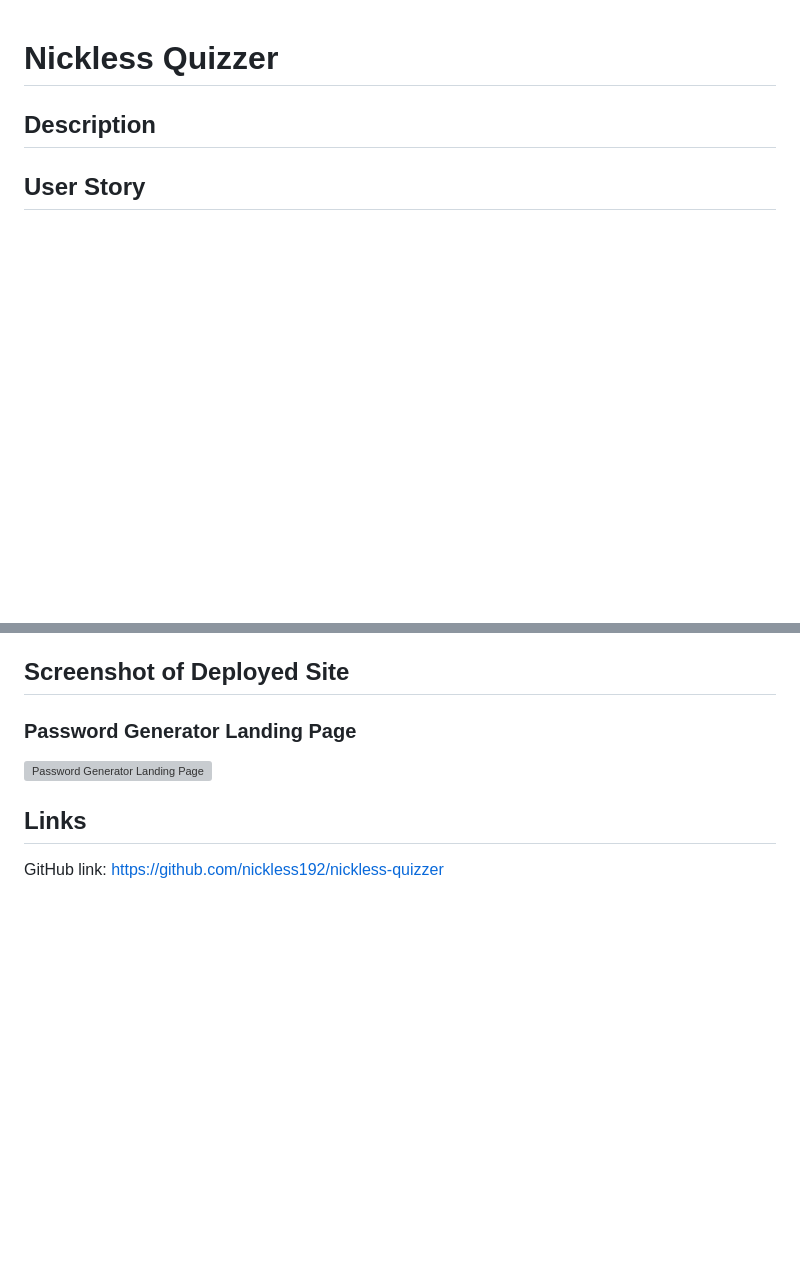
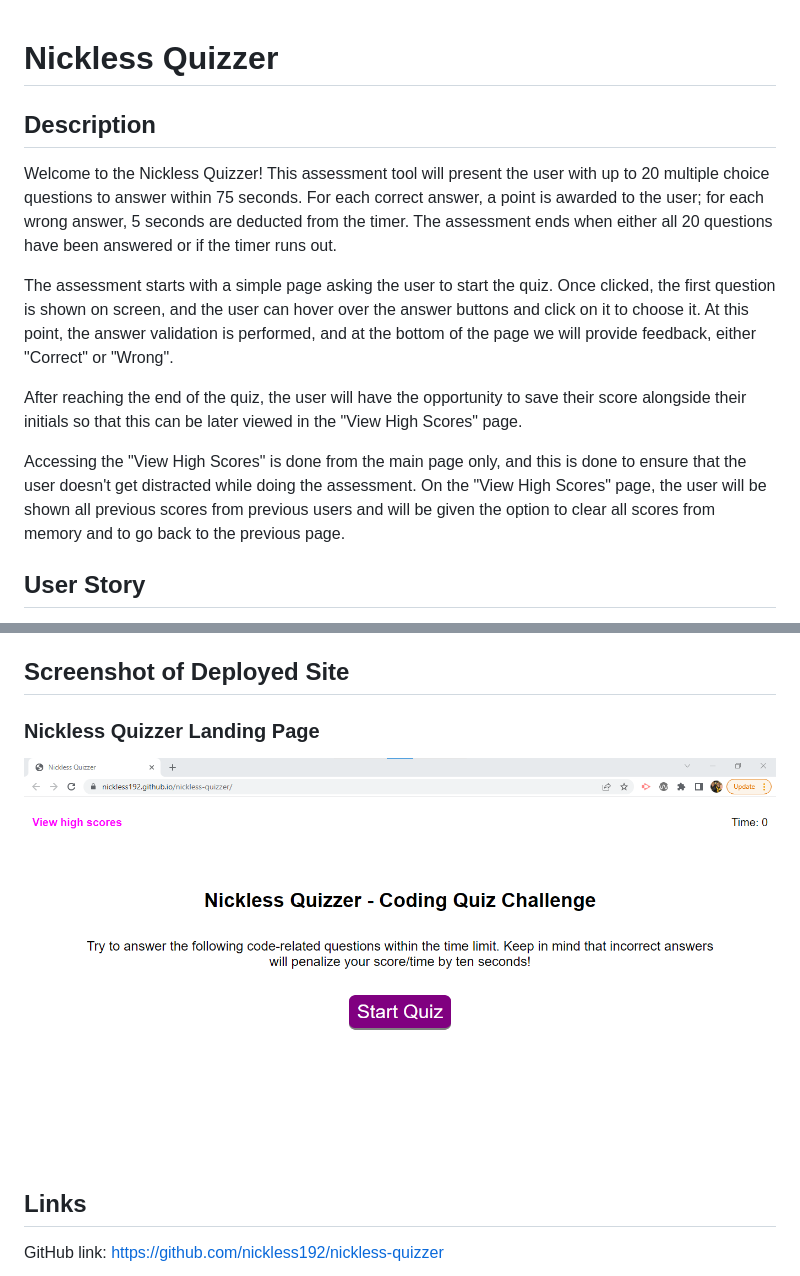
Before and after one commit to nickless192/nickless-quizzer, a Markdown page: Readme.md, 2 parts joined by grey strips. Drawn GitHub-style; pictures changed too: assets/images/nickless-quizzer-screenshot.png; blank space fills up the shorter version; grey boxes are pictures that could not be loaded.

```diff
--- a/Readme.md
+++ b/Readme.md
@@ -1,5 +1,12 @@
 # Nickless Quizzer
 
 ## Description
+Welcome to the Nickless Quizzer! This assessment tool will present the user with up to 20 multiple choice questions to answer within 75 seconds. For each correct answer, a point is awarded to the user; for each wrong answer, 5 seconds are deducted from the timer. The assessment ends when either all 20 questions have been answered or if the timer runs out.
+
+The assessment starts with a simple page asking the user to start the quiz. Once clicked, the first question is shown on screen, and the user can hover over the answer buttons and click on it to choose it. At this point, the answer validation is performed, and at the bottom of the page we will provide feedback, either "Correct" or "Wrong".
+
+After reaching the end of the quiz, the user will have the opportunity to save their score alongside their initials so that this can be later viewed in the "View High Scores" page.
+
+Accessing the "View High Scores" is done from the main page only, and this is done to ensure that the user doesn't get distracted while doing the assessment. On the "View High Scores" page, the user will be shown all previous scores from previous users and will be given the option to clear all scores from memory and to go back to the previous page.
 
 ## User Story
@@ -22,8 +29,8 @@ THEN I can save my initials and score
 
 ## Screenshot of Deployed Site
 
-### Password Generator Landing Page
- ![Password Generator Landing Page](./assets/images/random-password-generator-screenshot.png)
+### Nickless Quizzer Landing Page
+ ![Nickless Quizzer Landing Page](./assets/images/nickless-quizzer-screenshot.png)
 
 
 ## Links
```
Also changed, not shown: other parts of Readme.md (+14 -14 lines).
